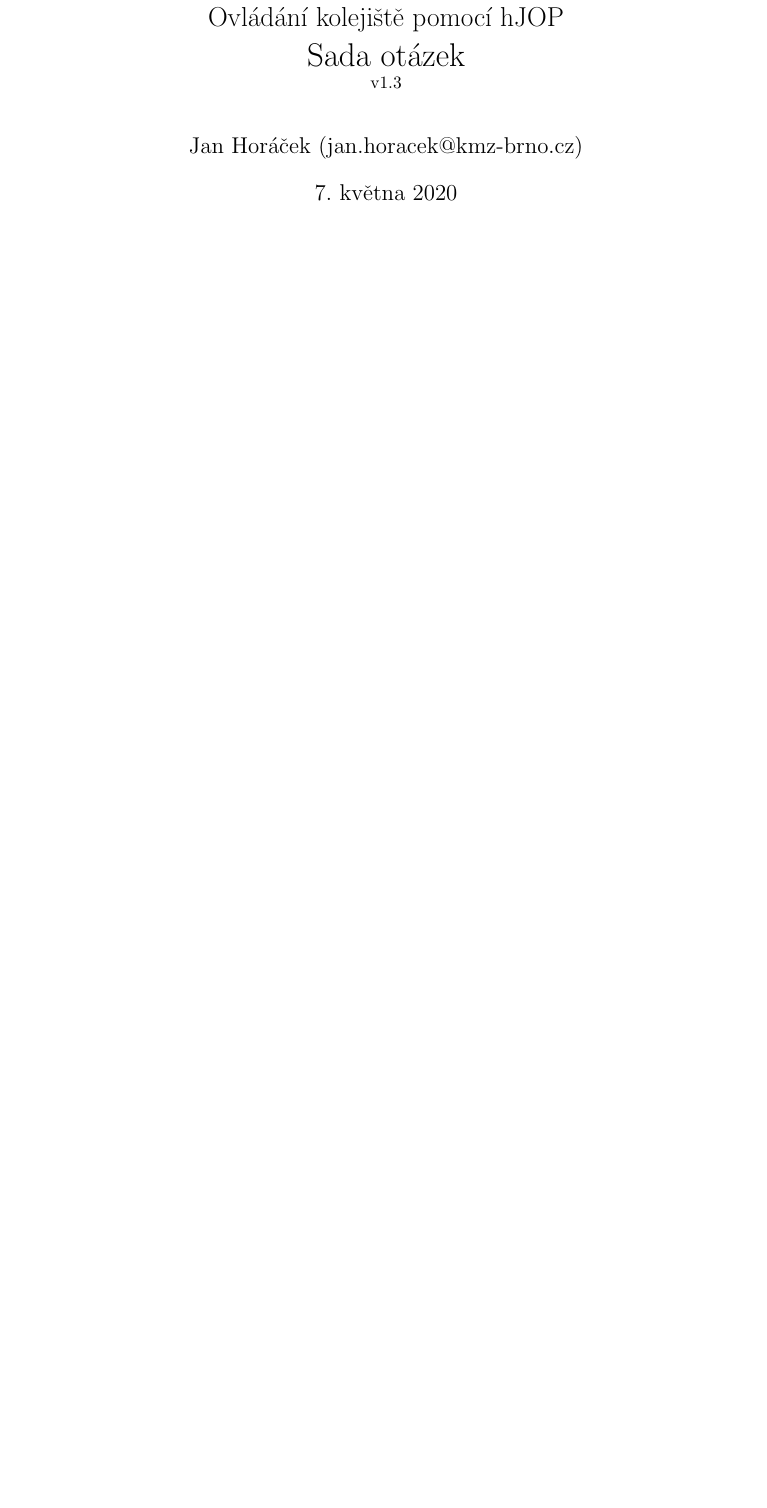
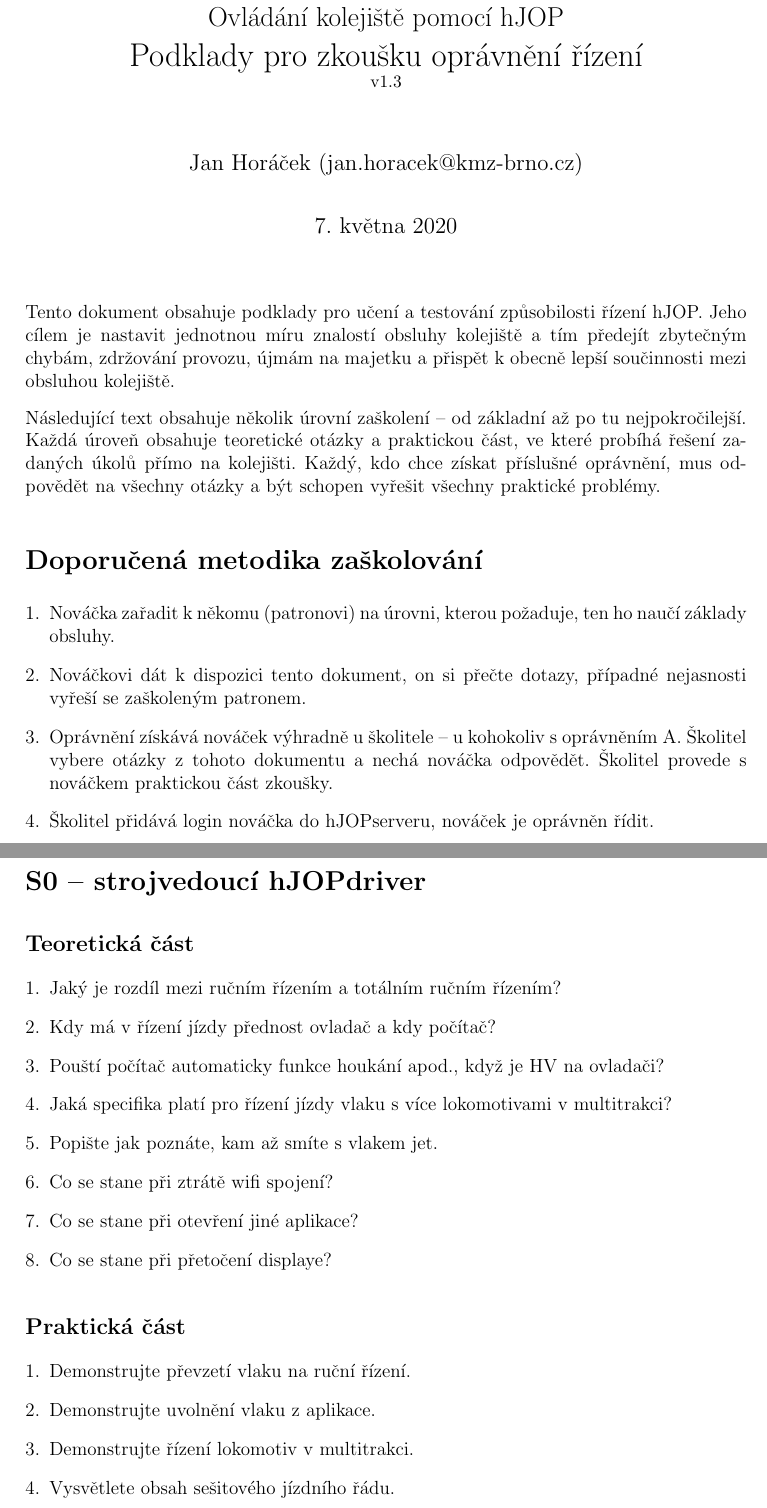
Before and after one commit to kudlav/hJOPquiz, a LaTeX document (hJOPquiz.tex): part of page 1 of 4 before the commit and two parts of pages 1 and 2 of 5 after it, the two joined at a grey line, cut so that both start at the same text, the shorter picture padded with empty space. Compiled offline with pdfLaTeX.

Commit message:
Add methodics.

```diff
--- a/hJOPquiz.tex
+++ b/hJOPquiz.tex
@@ -9,19 +9,71 @@
 \oddsidemargin 0cm
 \begin{document}
 \thispagestyle{empty}
-\noindent
+
+\setlength{\parindent}{0cm}
+\setlength{\parskip}{3mm plus2pt minus2pt}
 
 \setlength{\droptitle}{-5em}
 
 \title{
 \Large Ovládání kolejiště pomocí hJOP\\
-\LARGE Sada otázek\\
+\LARGE Podklady pro zkoušku oprávnění řízení\\
 \small v1.3}
 \author{Jan Horáček (jan.horacek@kmz-brno.cz)}
 \date{\today}
 \maketitle
 
-\section*{S1 – dispečer}
+Tento dokument obsahuje podklady pro učení a testování způsobilosti řízení
+hJOP. Jeho cílem je nastavit jednotnou míru znalostí obsluhy kolejiště a tím
+předejít zbytečným chybám, zdržování provozu, újmám na majetku a přispět
+k~obecně lepší součinnosti mezi obsluhou kolejiště.
+
+Následující text obsahuje několik úrovní zaškolení – od základní až po tu
+nejpokročilejší. Každá úroveň obsahuje teoretické otázky a praktickou část, ve
+které probíhá řešení zadaných úkolů přímo na kolejišti. Každý, kdo chce získat
+příslušné oprávnění, mus odpovědět na všechny otázky a být schopen vyřešit
+všechny praktické problémy.
+
+\section*{Doporučená metodika zaškolování}
+
+\begin{enumerate}[leftmargin=*]
+\item Nováčka zařadit k~někomu (patronovi) na úrovni, kterou požaduje, ten ho
+naučí základy obsluhy.
+\item Nováčkovi dát k~dispozici tento dokument, on si přečte dotazy, případné
+nejasnosti vyřeší se zaškoleným patronem.
+\item Oprávnění získává nováček výhradně u~školitele – u~kohokoliv s~oprávněním
+A. Školitel vybere otázky z~tohoto dokumentu a nechá nováčka odpovědět. Školitel
+provede s nováčkem praktickou část zkoušky.
+\item Školitel přidává login nováčka do hJOPserveru, nováček je oprávněn řídit.
+\end{enumerate}
+
+\newpage
+
+\section*{S0 – strojvedoucí hJOPdriver}
+
+\subsection*{Teoretická část}
+\begin{enumerate}[leftmargin=*]
+\item Jaký je rozdíl mezi ručním řízením a totálním ručním řízením?
+\item Kdy má v~řízení jízdy přednost ovladač a kdy počítač?
+\item Pouští počítač automaticky funkce houkání apod., když je HV na ovladači?
+\item Jaká specifika platí pro řízení jízdy vlaku s~více lokomotivami v~multitrakci?
+\item Popište jak poznáte, kam až smíte s vlakem jet.
+\item Co se stane při ztrátě wifi spojení?
+\item Co se stane při otevření jiné aplikace?
+\item Co se stane při přetočení displaye?
+\end{enumerate}
+
+\subsection*{Praktická část}
+
+\begin{enumerate}[leftmargin=*]
+\item Demonstrujte převzetí vlaku na ruční řízení.
+\item Demonstrujte uvolnění vlaku z~aplikace.
+\item Demonstrujte řízení lokomotiv v~multitrakci.
+\item Vysvětlete obsah sešitového jízdního řádu.
+\item Demonstrujte komunikaci s~výpravčím.
+\end{enumerate}
+
+\section*{S1 – dispečer základní}
 
 \begin{enumerate}[leftmargin=*]
 \item Co je to závěr a k~čemu slouží?
```
Also changed, not shown: Makefile, hJOPquiz.tex (7 more changed lines).
